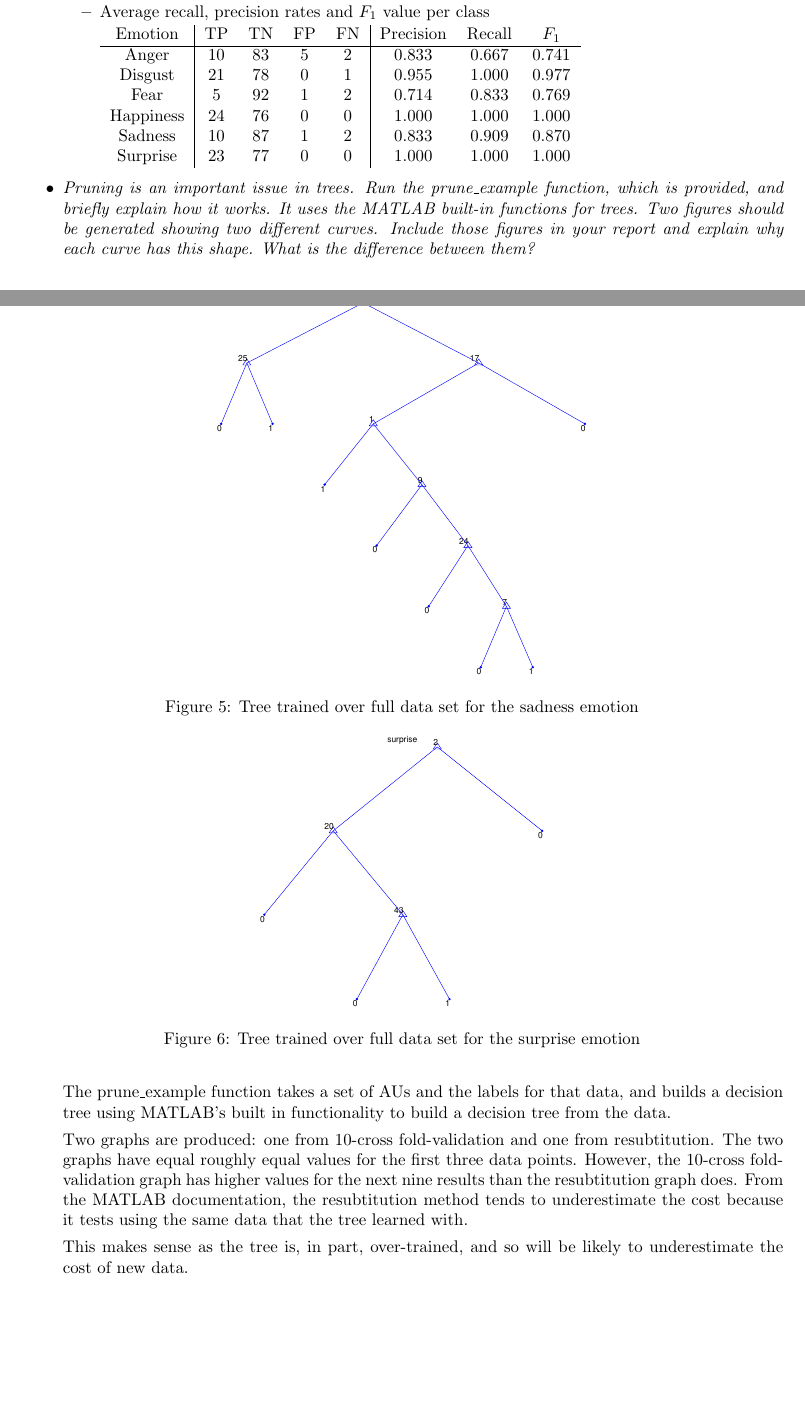
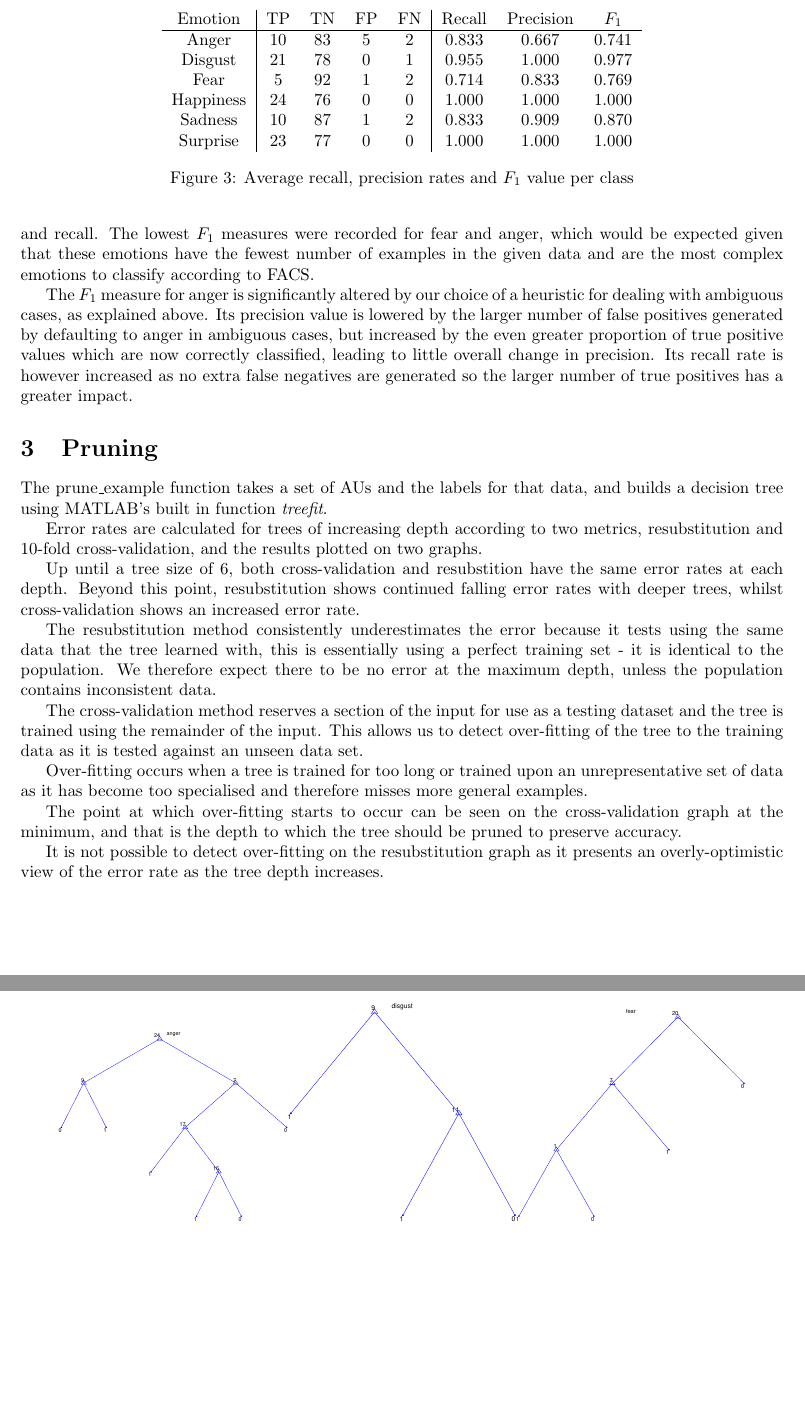
Before and after one commit to cb2109/Machine-Learning, a LaTeX document (reports/report1.tex): two parts of pages 2 and 3 of 3, joined at a grey line, cut so that both start at the same text, the shorter picture padded with empty space. Compiled offline with pdfLaTeX.

Commit message:
The entire report

```diff
--- a/reports/report1.tex
+++ b/reports/report1.tex
@@ -1,5 +1,5 @@
 \documentclass[a4paper]{article}
-\usepackage{fullpage, titling, amsmath, footnote, listings, graphicx}
+\usepackage{fullpage, titling, amsmath, footnote, listings, graphicx, subfig}
 \makesavenoteenv{tabular}
 \setlength{\droptitle}{-50pt}
 
@@ -35,10 +52,0 @@
-    \end{figure}
-    \begin{figure}[h]
-      \centering
-      \includegraphics[scale=0.5]{graph-sadness}
-      \caption{Tree trained over full data set for the sadness emotion}
-    \end{figure}
-    \begin{figure}[h]
-      \centering
-      \includegraphics[scale=0.5]{graph-surprise}
-      \caption{Tree trained over full data set for the surprise emotion}
@@ -51,2 +76,14 @@
+surprise almost always achieving perfect precision and recall. The lowest $F_1$
+measures were recorded for fear and anger, which would be expected given that
+these emotions have the fewest number of examples in the given data and are the
+most complex emotions to classify according to FACS.
 
+The $F_1$ measure for anger is significantly altered by our choice of a
+heuristic for dealing with ambiguous cases, as explained above. Its precision
+value is lowered by the larger number of false positives generated by
+defaulting to anger in ambiguous cases, but increased by the even greater
+proportion of true positive values which are now correctly classified, leading
+to little overall change in precision. Its recall rate is however increased as
+no extra false negatives are generated so the larger number of true positives
+has a greater impact.
 
@@ -76,11 +99,14 @@
   Sadness & 2 & 0 & 0 & 0 & 10 & 0 \\
  Surprise & 0 & 0 & 0 & 0 & 0 & 23 \\
   \end{tabular}
+  \caption{Confusion Matrix}
+  \label{table:confusion}
+\end{figure}
 
-      \item Average recall, precision rates and $F_1$ value per class
-
+\begin{figure}
+  \centering
   \begin{tabular}{c|cccc|ccc}
-          Emotion & TP & TN & FP & FN & Precision & Recall & $F_1$ \\
+    Emotion & TP & TN & FP & FN & Recall & Precision & $F_1$ \\
     \hline
     Anger & 10 & 83 & 5 & 2 & 0.833 & 0.667 & 0.741 \\
   Disgust & 21 & 78 & 0 & 1 & 0.955 & 1.000 & 0.977 \\
@@ -89,27 +115,48 @@
   Sadness & 10 & 87 & 1 & 2 & 0.833 & 0.909 & 0.870 \\
  Surprise & 23 & 77 & 0 & 0 & 1.000 & 1.000 & 1.000 \\
   \end{tabular}
-    \end{itemize}
+  \caption{Average recall, precision rates and $F_1$ value per class}
+  \label{table:thing}
+\end{figure}
 
-  \item \emph{Pruning is an important issue in trees. Run the prune\_example
-      function, which is provided, and briefly explain how it works. It uses the
-      MATLAB built-in functions for trees. Two figures should be generated showing
-      two different curves. Include those figures in your report and explain why
-    each curve has this shape. What is the difference between them?}
+\section{Pruning}
+The prune\_example function takes a set of AUs and the labels for that data,
+and builds a decision tree using MATLAB's built in function \emph{treefit}.
 
-    The prune\_example function takes a set of AUs and the labels for that data,
-    and builds a decision tree using MATLAB's built in functionality to build a
-    decision tree from the data.
+Error rates are calculated for trees of increasing depth according to two
+metrics, resubstitution and 10-fold cross-validation, and the results
+plotted on two graphs.
 
-    Two graphs are produced: one from 10-cross fold-validation and one from
-    resubtitution. The two graphs have equal roughly equal values for the first
-    three data points. However, the 10-cross fold-validation graph has higher
-    values for the next nine results than the resubtitution graph does.
-    From the MATLAB documentation, the resubtitution method tends to underestimate
-    the cost because it tests using the same data that the tree learned with.
+Up until a tree size of 6, both cross-validation and resubstition have the
+same error rates at each depth. Beyond this point, resubstitution shows
+continued falling error rates with deeper trees, whilst cross-validation
+shows an increased error rate.
 
-    This makes sense as the tree is, in part, over-trained, and so will be likely to
-    underestimate the cost of new data.
+The resubstitution method consistently underestimates the error because it
+tests using the same data that the tree learned with, this is essentially
+using a perfect training set - it is identical to the population. We
+therefore expect there to be no error at the maximum depth, unless the
+population contains inconsistent data.
 
+The cross-validation method reserves a section of the input for use as a
+testing dataset and the tree is trained using the remainder of the input.
+This allows us to detect over-fitting of the tree to the training data as it
+is tested against an unseen data set.
 
-\end{itemize}
+Over-fitting occurs when a tree is trained for too long or trained upon an
+unrepresentative set of data as it has become too specialised and therefore
+misses more general examples.
+
+The point at which over-fitting starts to occur can be seen on the
+cross-validation graph at the minimum, and that is the depth to which the
+tree should be pruned to preserve accuracy.
+
+It is not possible to detect over-fitting on the resubstitution graph as it
+presents an overly-optimistic view of the error rate as the tree depth
+increases.
+
+\begin{figure}[p]
+  \centering
+  \subfloat[Anger]{\includegraphics[width=0.3\textwidth]{graph-anger}}
+  \subfloat[Disgust]{\includegraphics[width=0.3\textwidth]{graph-disgust}}
+  \subfloat[Fear]{\includegraphics[width=0.3\textwidth]{graph-fear}}
```
Also changed, not shown: reports/report1.tex (112 more changed lines). Lines whose indentation alone changed are shown as unchanged.
